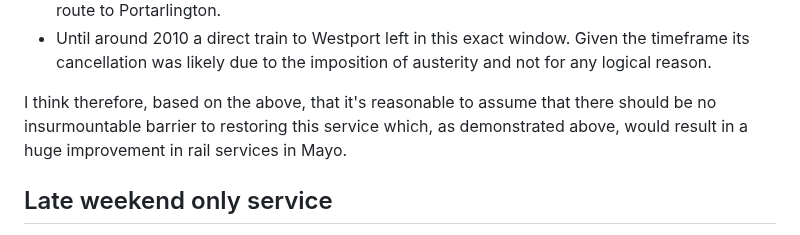
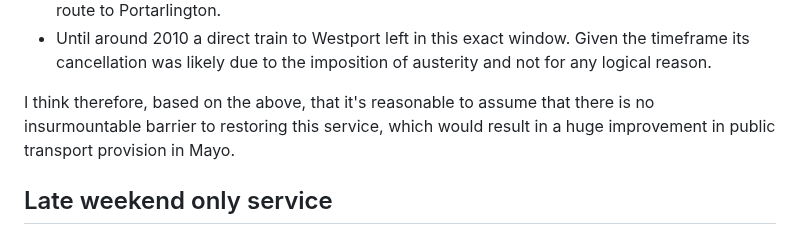
Before and after one commit to seocahill/maightro-site, a Markdown page: source/articles/2023-draft-timetable.html.markdown, the part around the change. GitHub-like rendering.

Commit message:
fix: indirect wording

```diff
--- a/source/articles/2023-draft-timetable.html.markdown
+++ b/source/articles/2023-draft-timetable.html.markdown
@@ -75,7 +75,7 @@ I haven't performed any programmatic testing to confirm this change is feasible
 - No other Intercity service appears to be currently scheduled at this time on the main trunk route to Portarlington.
 - Until around 2010 a direct train to Westport left in this exact window. Given the timeframe its cancellation was likely due to the imposition of austerity and not for any logical reason.
 
-I think therefore, based on the above, that it's reasonable to assume that there should be no insurmountable barrier to restoring this service which, as demonstrated above, would result in a huge improvement in rail services in Mayo.
+I think therefore, based on the above, that it's reasonable to assume that there is no insurmountable barrier to restoring this service, which would result in a huge improvement in public transport provision in Mayo.
 
 ## Late weekend only service
 
```
